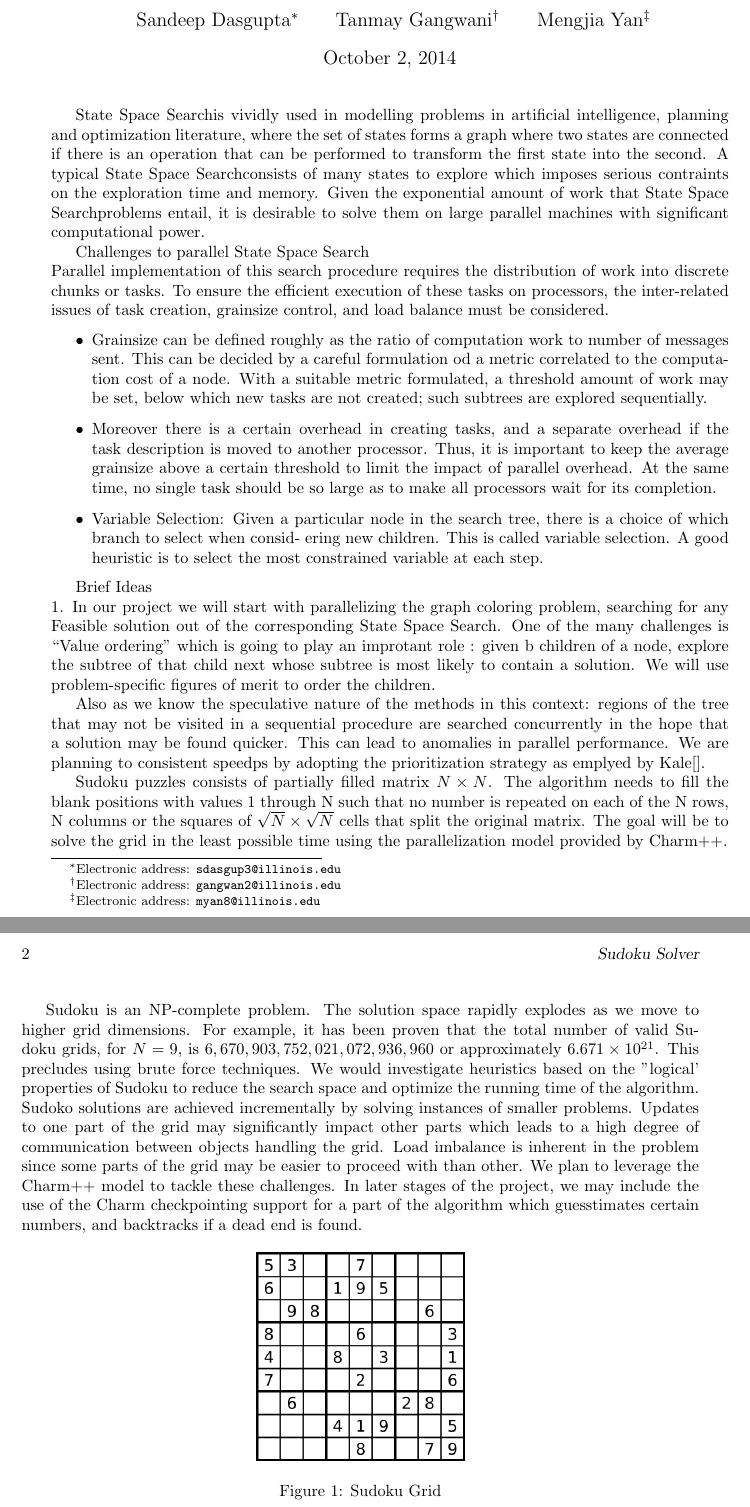
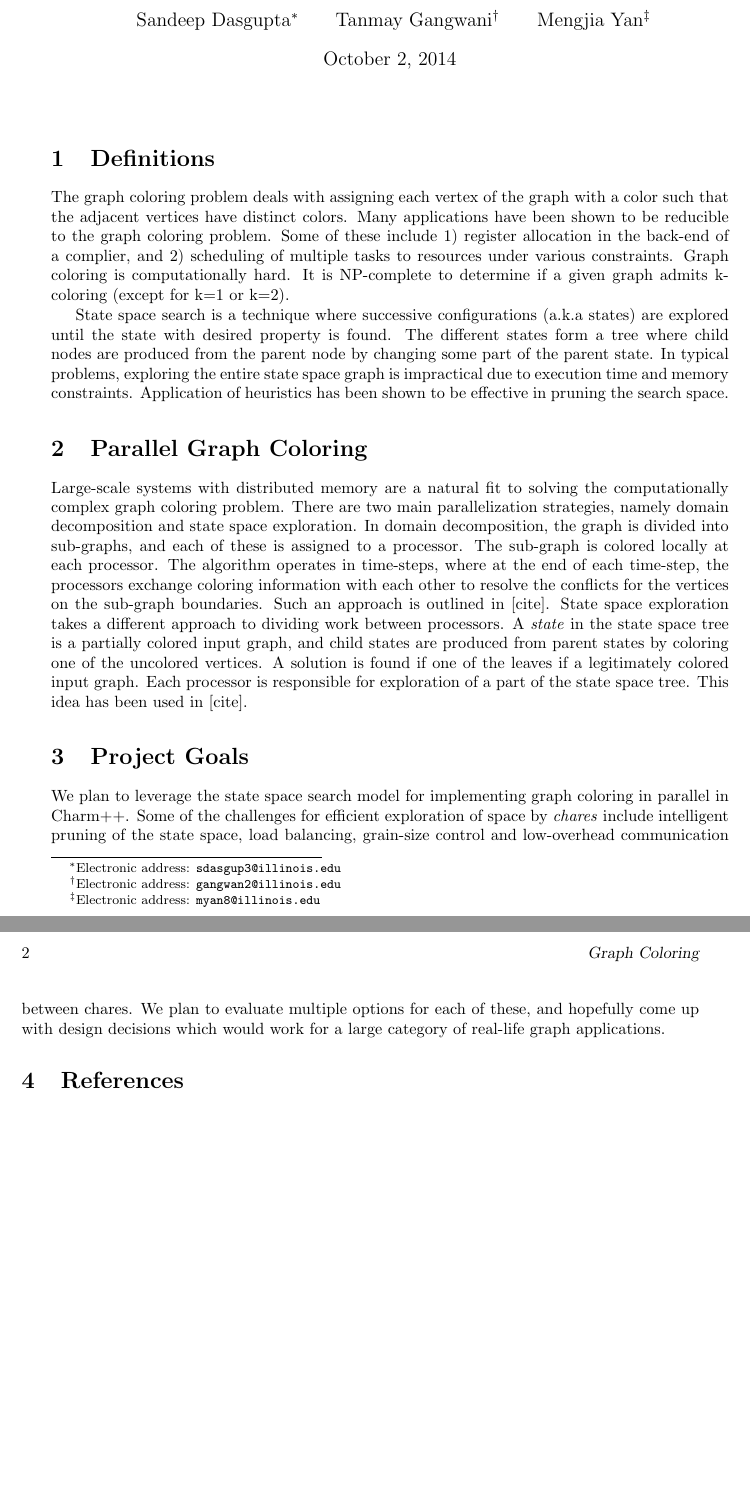
Before and after one commit to sdasgup3/parallel-sudoku, a LaTeX document (Report/CS598_project_proposal.tex): two parts of pages 1 and 2 of 2, joined at a grey line, cut so that both start at the same text, the shorter picture padded with empty space. Compiled offline with pdfLaTeX.

Commit message:
changes to proposal

```diff
--- a/Report/CS598_project_proposal.tex
+++ b/Report/CS598_project_proposal.tex
@@ -3,9 +3,9 @@
 \usepackage{url}
 
 \newcommand{\doctitle}{%
-Sudoku Solver}
+Graph Coloring}
 \newcommand{\cmnt}[1]{}
-\newcommand{\sps}{State Space Search}
+\newcommand{\sps}{State Space Search }
 
 \pagestyle{myheadings}
 \markboth{\hfill\doctitle}{\doctitle\hfill}
@@ -21,7 +21,7 @@ Sudoku Solver}
 \hyphenation{in-de-pen-dent}
 
 %\title{\textbf{\doctitle}\\
-\title{\textbf{ CS598 Project Proposal: Parallel Sudoku Solver}}
+\title{\textbf{Graph Coloring Using State Space Search}}
 
 \author{Sandeep Dasgupta\thanks{Electronic address: \texttt{sdasgup3@illinois.edu}}
 \qquad Tanmay Gangwani\thanks{Electronic address: \texttt{gangwan2@illinois.edu}}
@@ -33,82 +33,18 @@ Sudoku Solver}
 \thispagestyle{empty}
 
 \maketitle
-  \sps is vividly used in modelling problems in artificial intelligence, planning and optimization literature, where
-  the set of states forms a graph where two states are connected if there is an operation that can be performed to transform the first state into the second.
-  A typical \sps consists of many states to explore which imposes serious
-  contraints on the exploration time and memory. Given the exponential amount
-  of work that \sps problems entail, it is desirable to solve
-  them on large parallel machines with significant computational power.
+\section{Definitions}
+  The graph coloring problem deals with assigning each vertex of the graph with a color such that the adjacent vertices have distinct colors. Many applications have been shown to be reducible to the graph coloring problem. Some of these include 1) register allocation in the back-end of a complier, and 2) scheduling of multiple tasks to resources under various constraints. Graph coloring is computationally hard. It is NP-complete to determine if a given graph admits k-coloring (except for k=1 or k=2).
 
-  Challenges to parallel \sps \\
-  Parallel implementation of this search procedure requires the distribution of
-  work into discrete chunks or tasks. To ensure the efficient execution of
-  these tasks on processors, the inter-related issues of task creation,
-        grainsize control, and load balance must be considered.
-  \begin{itemize}
-    \item
-          Grainsize can
-          be defined roughly as the ratio of computation work to number of
-          messages sent. This can be decided by a careful formulation od a
-          metric correlated to the computation cost of a node. With a suitable
-          metric formulated, a threshold amount of work may be set, below which
-          new tasks are not created; such subtrees are explored sequentially.
-     \item
-          Moreover there is a certain overhead in creating tasks, and a separate
-          overhead if the task description is moved to another processor. Thus,
-        it is important to keep the average grainsize above a certain threshold
-          to limit the impact of parallel overhead. At the same time, no single
-          task should be so large as to make all processors wait for its
-          completion.
+  State space search is a technique where successive configurations (a.k.a states) are explored until the state with desired property is found. The different states form a tree where child nodes are produced from the parent node by changing some part of the parent state. In typical problems, exploring the entire state space graph is impractical due to execution time and memory constraints. Application of heuristics has been shown to be effective in pruning the search space.
 
-     \item
-  Variable Selection:
-  Given a particular node in the search tree, there is a choice of which branch to select when consid-
-ering new children. This is called variable selection.
-  A good heuristic is to select the most constrained variable at each step.
-  \end{itemize}
+\section{Parallel Graph Coloring}
+Large-scale systems with distributed memory are a natural fit to solving the computationally complex graph coloring problem. There are two main parallelization strategies, namely domain decomposition and state space exploration. In domain decomposition, the graph is divided into sub-graphs, and each of these is assigned to a processor. The sub-graph is colored locally at each processor. The algorithm operates in time-steps, where at the end of each time-step, the processors exchange coloring information with each other to resolve the conflicts for the vertices on the sub-graph boundaries. Such an approach is outlined in [cite]. State space exploration takes a different approach to dividing work between processors. A \textit{state} in the state space tree is a partially colored input graph, and child states are produced from parent states by coloring one of the uncolored vertices. A solution is found if one of the leaves if a legitimately colored input graph. Each processor is responsible for exploration of a part of the state space tree. This idea has been used in [cite].
 
-Brief Ideas \\
-  1. In our project we will start with   parallelizing the graph coloring problem,  searching for any
-  Feasible solution out of the corresponding \sps.
-  One of the many challenges is ``Value ordering'' which is going to play an improtant role : given b children of a node, explore the subtree of that child next whose subtree is
-most likely to contain a solution. We will use problem-specific figures of merit   to order the children.
+\section{Project Goals}
+   We plan to leverage the state space search model for implementing graph coloring in parallel in Charm++. Some of the challenges for efficient exploration of space by \textit{chares} include intelligent pruning of the state space, load balancing, grain-size control and low-overhead communication between chares. We plan to evaluate multiple options for each of these, and hopefully come up with design decisions which would work for a large category of real-life graph applications.
 
-Also as we know the speculative nature of the methods in this context: regions of the tree that may not be visited in a sequential procedure are
-searched concurrently in the hope that a solution may be found quicker. This can lead to anomalies
-in parallel performance. We are planning to consistent speedps by adopting the prioritization strategy as emplyed by Kale[].
-
-
-
-  Sudoku puzzles consists of partially filled matrix $N \times N$. The algorithm needs
-  to fill the blank positions with values 1 through N such that no number is
-  repeated on each of the N rows, N columns or the squares of $\sqrt{N} \times
-  \sqrt{N} $ cells that split the original matrix.  The goal will be to solve
-  the grid in the least possible time using the parallelization model provided by Charm++.
-
-  Sudoku is an NP-complete problem. The solution space rapidly explodes as we move to
-  higher grid dimensions. For example, it has been proven that the total number of
-  valid Sudoku grids, for $N = 9$,  is $6,670,903,752,021,072,936,960$ or
-  approximately $6.671 \times 10^{21}$. This precludes using brute force techniques. We would
-  investigate heuristics based on the "logical' properties of Sudoku to reduce the search space
-  and optimize the running time of the algorithm. Sudoko solutions are achieved incrementally by
-  solving instances of smaller problems. Updates to one part of the grid may significantly
-  impact other parts which leads to a high degree of communication between objects handling the
-  grid. Load imbalance is inherent in the problem since some parts of the grid may be easier to
-  proceed with than other. We plan to leverage the Charm++ model to tackle these challenges. In later
-  stages of the project, we may include the use of the Charm checkpointing support for a part of the
-  algorithm which guesstimates certain numbers, and backtracks if a dead end is found.
-
-  \begin{figure}[h]
-  \centering
-    \includegraphics[scale=0.35]{sudoku}
-  \caption{Sudoku Grid}
-  \end{figure}
-
-
-
-
-
+\section{References}
 
 %\nocite{*}
 %\bibliography{CS598_project_proposal}
```
